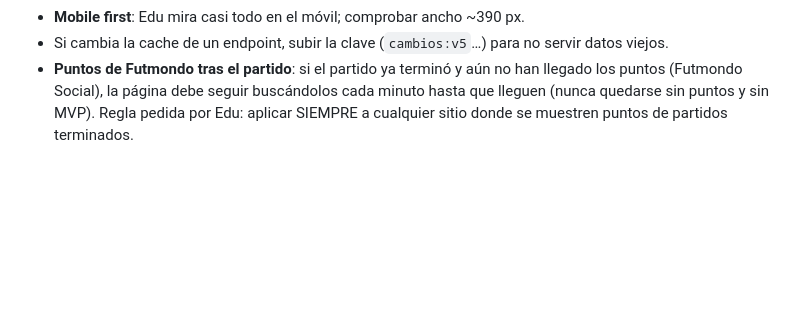
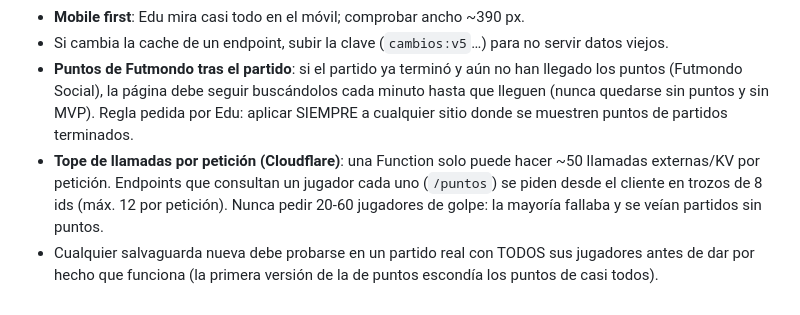
Before and after one commit to edumtnezz/Edumr.es, a Markdown page: AGENTS.md, the part around the change. Drawn GitHub-style; blank space fills up the shorter version.

Commit message:
AGENTS: lección tope de llamadas y salvaguardas
Co-Authored-By: Claude Sonnet 5.5 <noreply@anthropic.com>
Claude-Session: https://claude.ai/code/session_01HSRQ6jDmBSzTTnpzVEwCFN

```diff
--- a/AGENTS.md
+++ b/AGENTS.md
@@ -73,3 +73,5 @@ Antes de tocar partidos/alineaciones/ficha, repasar esta lista y verificar con c
 - **Mobile first**: Edu mira casi todo en el móvil; comprobar ancho ~390 px.
 - Si cambia la cache de un endpoint, subir la clave (`cambios:v5`…) para no servir datos viejos.
 - **Puntos de Futmondo tras el partido**: si el partido ya terminó y aún no han llegado los puntos (Futmondo Social), la página debe seguir buscándolos cada minuto hasta que lleguen (nunca quedarse sin puntos y sin MVP). Regla pedida por Edu: aplicar SIEMPRE a cualquier sitio donde se muestren puntos de partidos terminados.
+- **Tope de llamadas por petición (Cloudflare)**: una Function solo puede hacer ~50 llamadas externas/KV por petición. Endpoints que consultan un jugador cada uno (`/puntos`) se piden desde el cliente en trozos de 8 ids (máx. 12 por petición). Nunca pedir 20-60 jugadores de golpe: la mayoría fallaba y se veían partidos sin puntos.
+- Cualquier salvaguarda nueva debe probarse en un partido real con TODOS sus jugadores antes de dar por hecho que funciona (la primera versión de la de puntos escondía los puntos de casi todos).
```
